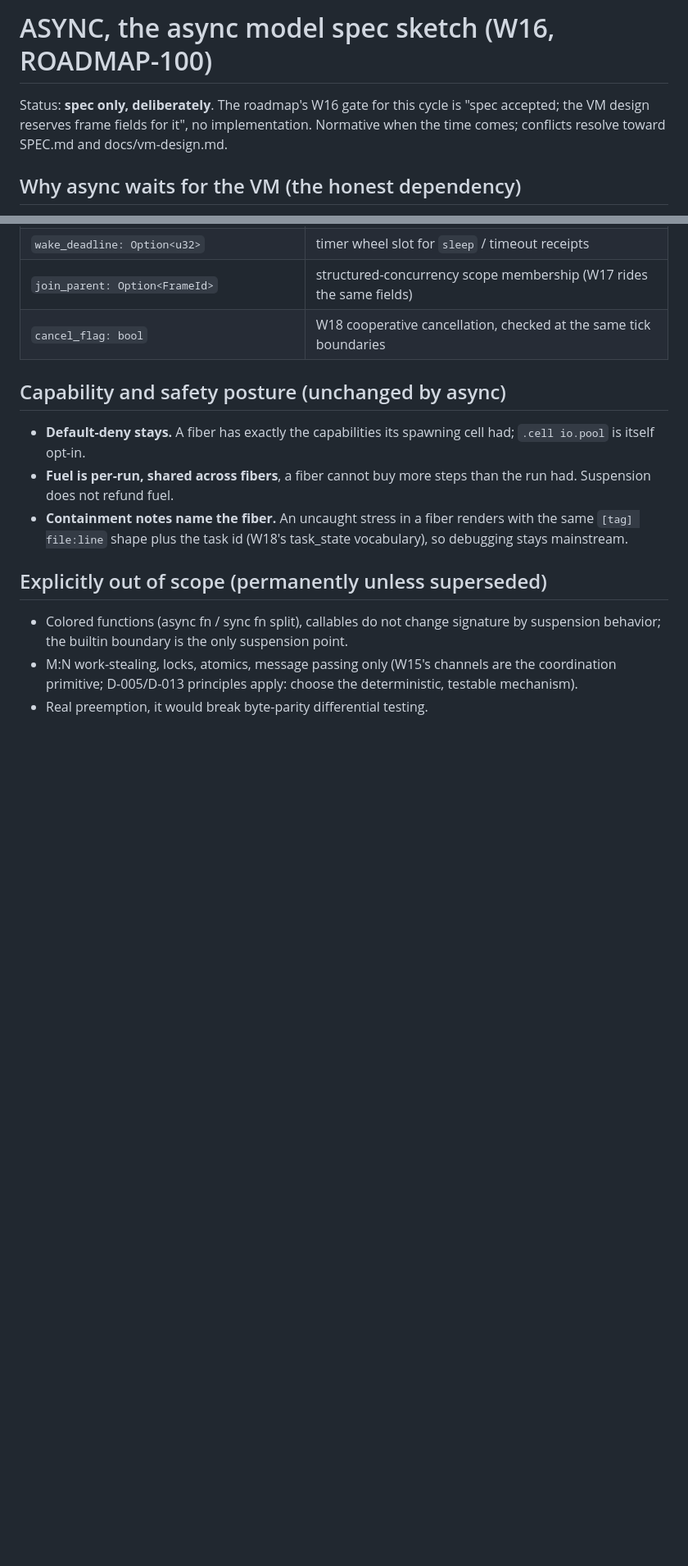
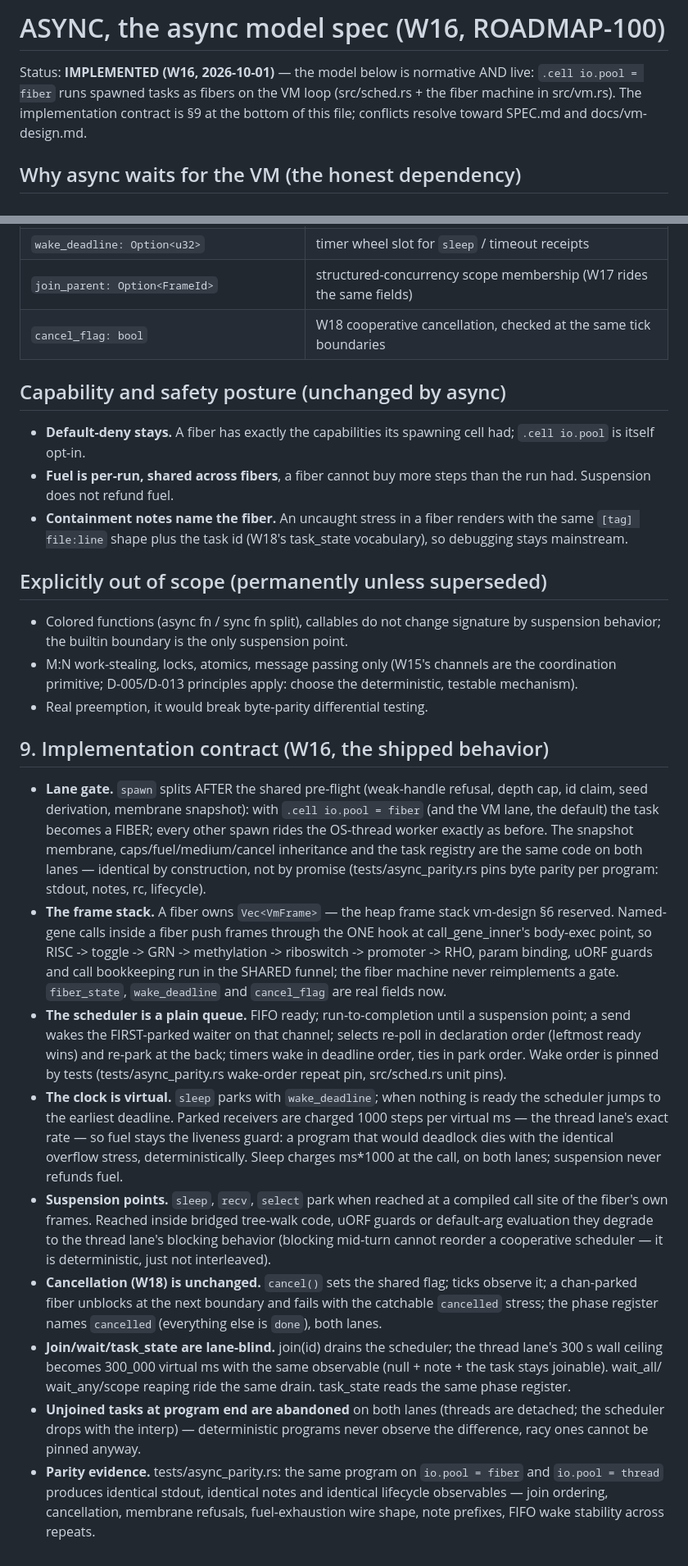
Before and after one commit to WasewaseX/operon-lang-dev, a Markdown page: docs/specs/ASYNC.md, 2 parts joined by grey strips. Shown at 82% size. Drawn GitHub-style; blank space fills up the shorter version.

Commit message:
W16 slice 5: docs truth — ASYNC.md status flips to IMPLEMENTED with §9 the shipped implementation contract (lane gate after the shared pre-flight, heap frame stack + one hook, FIFO scheduler rules, virtual clock + fuel-as-liveness, suspension points + documented bridged fallback, lane-blind join/task lifecycle, abandoned-at-exit semantics, parity evidence); vm-design §6 fields marked LANDED (wake_deadline u32 -> virtual-ms u64); TODO-100 W016 entry records the sz-lane landing AND the parallel builder-B W016-v3 (PR #42) for the owner's reconciliation; cell_schema 13/13, docs sync green, doc_api green, clippy 0

```diff
--- a/docs/specs/ASYNC.md
+++ b/docs/specs/ASYNC.md
@@ -1,8 +1,9 @@
-# ASYNC, the async model spec sketch (W16, ROADMAP-100)
+# ASYNC, the async model spec (W16, ROADMAP-100)
 
-Status: **spec only, deliberately**. The roadmap's W16 gate for this cycle
-is "spec accepted; the VM design reserves frame fields for it", no
-implementation. Normative when the time comes; conflicts resolve toward
+Status: **IMPLEMENTED (W16, 2026-10-01)** — the model below is normative
+AND live: `.cell io.pool = fiber` runs spawned tasks as fibers on the VM
+loop (src/sched.rs + the fiber machine in src/vm.rs). The implementation
+contract is §9 at the bottom of this file; conflicts resolve toward
 SPEC.md and docs/vm-design.md.
 
 ## Why async waits for the VM (the honest dependency)
@@ -63,3 +64,57 @@ one enum tag + one u32):
   channels are the coordination primitive; D-005/D-013 principles
   apply: choose the deterministic, testable mechanism).
 - Real preemption, it would break byte-parity differential testing.
+
+## 9. Implementation contract (W16, the shipped behavior)
+
+- **Lane gate.** `spawn` splits AFTER the shared pre-flight (weak-handle
+  refusal, depth cap, id claim, seed derivation, membrane snapshot): with
+  `.cell io.pool = fiber` (and the VM lane, the default) the task becomes a
+  FIBER; every other spawn rides the OS-thread worker exactly as before.
+  The snapshot membrane, caps/fuel/medium/cancel inheritance and the task
+  registry are the same code on both lanes — identical by construction,
+  not by promise (tests/async_parity.rs pins byte parity per program:
+  stdout, notes, rc, lifecycle).
+- **The frame stack.** A fiber owns `Vec<VmFrame>` — the heap frame stack
+  vm-design §6 reserved. Named-gene calls inside a fiber push frames
+  through the ONE hook at call_gene_inner's body-exec point, so RISC ->
+  toggle -> GRN -> methylation -> riboswitch -> promoter -> RHO, param
+  binding, uORF guards and call bookkeeping run in the SHARED funnel; the
+  fiber machine never reimplements a gate. `fiber_state`, `wake_deadline`
+  and `cancel_flag` are real fields now.
+- **The scheduler is a plain queue.** FIFO ready; run-to-completion until
+  a suspension point; a send wakes the FIRST-parked waiter on that channel;
+  selects re-poll in declaration order (leftmost ready wins) and re-park
+  at the back; timers wake in deadline order, ties in park order. Wake
+  order is pinned by tests (tests/async_parity.rs wake-order repeat pin,
+  src/sched.rs unit pins).
+- **The clock is virtual.** `sleep` parks with `wake_deadline`; when
+  nothing is ready the scheduler jumps to the earliest deadline. Parked
+  receivers are charged 1000 steps per virtual ms — the thread lane's
+  exact rate — so fuel stays the liveness guard: a program that would
+  deadlock dies with the identical overflow stress, deterministically.
+  Sleep charges ms*1000 at the call, on both lanes; suspension never
+  refunds fuel.
+- **Suspension points.** `sleep`, `recv`, `select` park when reached at a
+  compiled call site of the fiber's own frames. Reached inside bridged
+  tree-walk code, uORF guards or default-arg evaluation they degrade to
+  the thread lane's blocking behavior (blocking mid-turn cannot reorder a
+  cooperative scheduler — it is deterministic, just not interleaved).
+- **Cancellation (W18) is unchanged.** `cancel()` sets the shared flag;
+  ticks observe it; a chan-parked fiber unblocks at the next boundary and
+  fails with the catchable `cancelled` stress; the phase register names
+  `cancelled` (everything else is `done`), both lanes.
+- **Join/wait/task_state are lane-blind.** join(id) drains the scheduler;
+  the thread lane's 300 s wall ceiling becomes 300_000 virtual ms with the
+  same observable (null + note + the task stays joinable). wait_all/
+  wait_any/scope reaping ride the same drain. task_state reads the same
+  phase register.
+- **Unjoined tasks at program end are abandoned** on both lanes (threads
+  are detached; the scheduler drops with the interp) — deterministic
+  programs never observe the difference, racy ones cannot be pinned
+  anyway.
+- **Parity evidence.** tests/async_parity.rs: the same program on
+  `io.pool = fiber` and `io.pool = thread` produces identical stdout,
+  identical notes and identical lifecycle observables — join ordering,
+  cancellation, membrane refusals, fuel-exhaustion wire shape, note
+  prefixes, FIFO wake stability across repeats.
```
Also changed, not shown: TODO-100.md (+1 -1 lines), docs/vm-design.md (+6 -3 lines).
